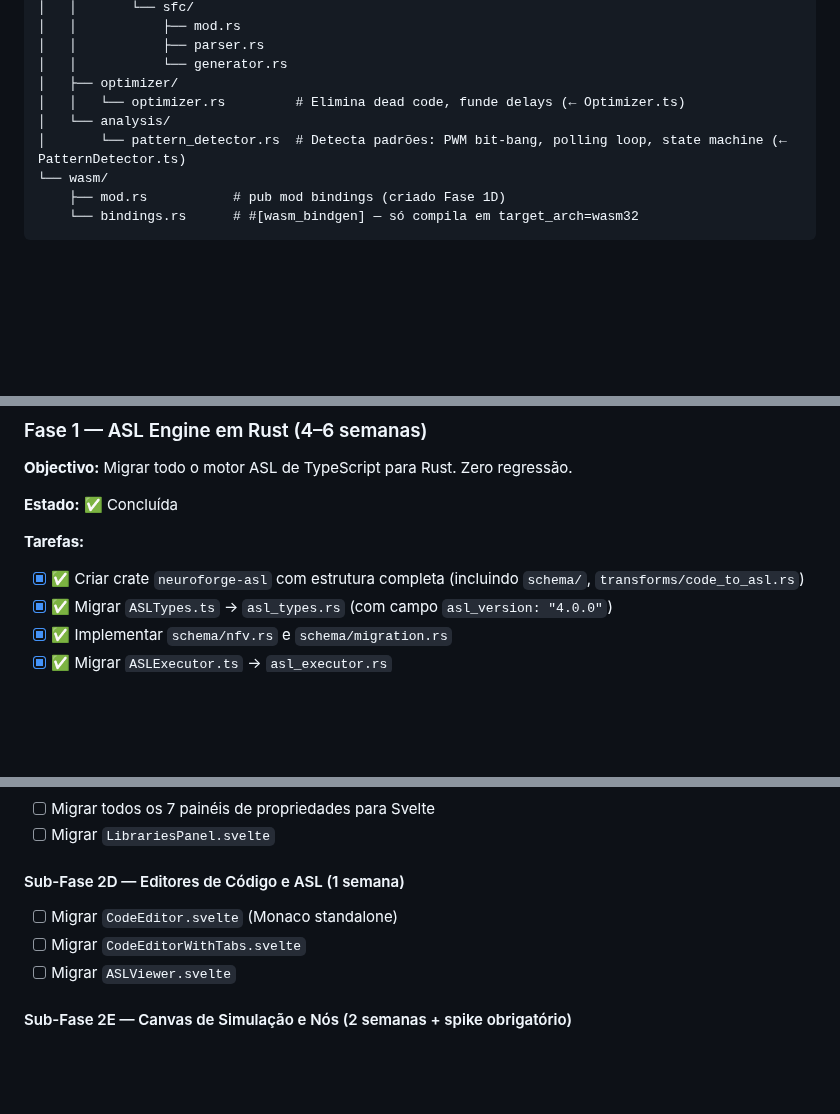
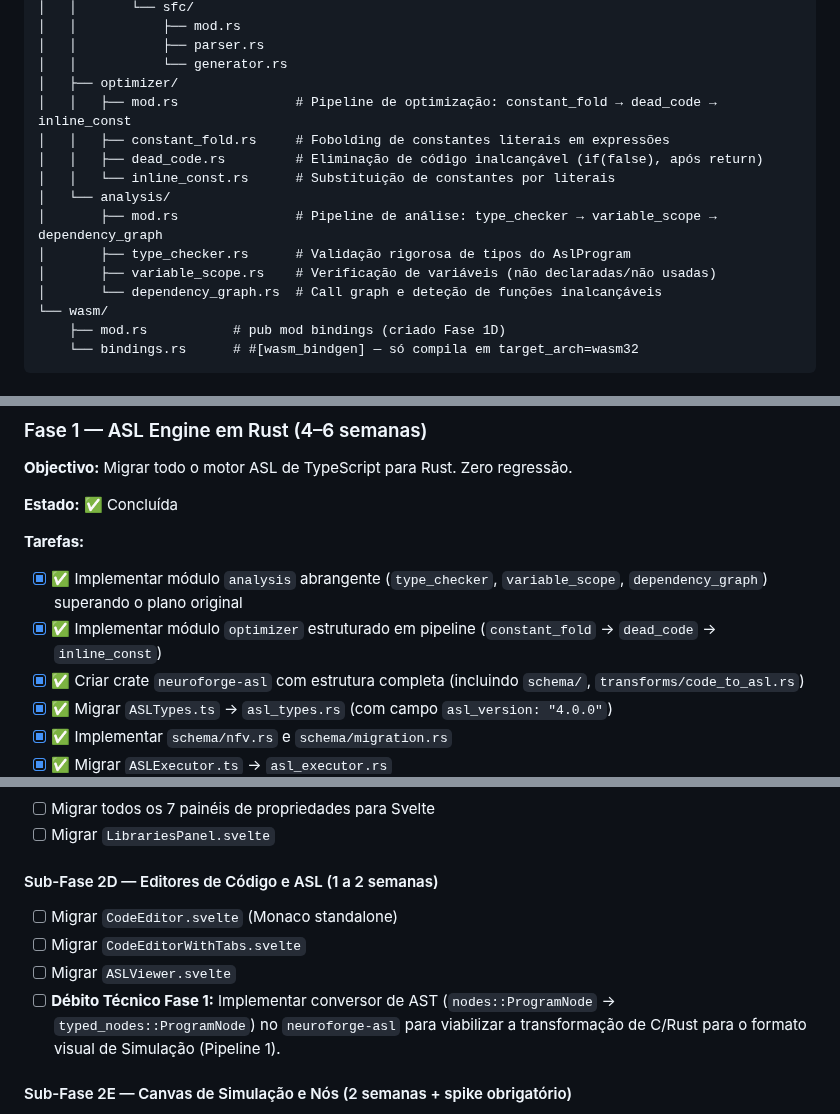
Before and after one commit to caiojordao84/neuroforge, a Markdown page: docs/Plano-Migracao-NeuroForge-v4.2.md, 3 parts joined by grey strips. Drawn GitHub-style; blank space fills up the shorter version.

Commit message:
Plano-Migracao-UPDATE

```diff
--- a/docs/Plano-Migracao-NeuroForge-v4.2.md
+++ b/docs/Plano-Migracao-NeuroForge-v4.2.md
@@ -691,9 +691,15 @@ crates/neuroforge-asl/
 │   │           ├── parser.rs
 │   │           └── generator.rs
 │   ├── optimizer/
-│   │   └── optimizer.rs         # Elimina dead code, funde delays (← Optimizer.ts)
+│   │   ├── mod.rs               # Pipeline de optimização: constant_fold → dead_code → inline_const
+│   │   ├── constant_fold.rs     # Fobolding de constantes literais em expressões
+│   │   ├── dead_code.rs         # Eliminação de código inalcançável (if(false), após return)
+│   │   └── inline_const.rs      # Substituição de constantes por literais
 │   └── analysis/
-│       └── pattern_detector.rs  # Detecta padrões: PWM bit-bang, polling loop, state machine (← PatternDetector.ts)
+│       ├── mod.rs               # Pipeline de análise: type_checker → variable_scope → dependency_graph
+│       ├── type_checker.rs      # Validação rigorosa de tipos do AslProgram
+│       ├── variable_scope.rs    # Verificação de variáveis (não declaradas/não usadas)
+│       └── dependency_graph.rs  # Call graph e deteção de funções inalcançáveis
 └── wasm/
     ├── mod.rs           # pub mod bindings (criado Fase 1D)
     └── bindings.rs      # #[wasm_bindgen] — só compila em target_arch=wasm32
@@ -1910,6 +1916,8 @@ Se `AslTimerTON` é adicionado ao ST Generator, deve imediatamente ter equivalen
 **Estado:** ✅ Concluída
 
 **Tarefas:**
+- [x] ✅ Implementar módulo `analysis` abrangente (`type_checker`, `variable_scope`, `dependency_graph`) superando o plano original
+- [x] ✅ Implementar módulo `optimizer` estruturado em pipeline (`constant_fold` → `dead_code` → `inline_const`)
 - [x] ✅ Criar crate `neuroforge-asl` com estrutura completa (incluindo `schema/`, `transforms/code_to_asl.rs`)
 - [x] ✅ Migrar `ASLTypes.ts` → `asl_types.rs` (com campo `asl_version: "4.0.0"`)
 - [x] ✅ Implementar `schema/nfv.rs` e `schema/migration.rs`
@@ -1978,11 +1986,12 @@ Se `AslTimerTON` é adicionado ao ST Generator, deve imediatamente ter equivalen
 - [ ] Migrar todos os 7 painéis de propriedades para Svelte
 - [ ] Migrar `LibrariesPanel.svelte`
 
-#### Sub-Fase 2D — Editores de Código e ASL (1 semana)
+#### Sub-Fase 2D — Editores de Código e ASL (1 a 2 semanas)
 
 - [ ] Migrar `CodeEditor.svelte` (Monaco standalone)
 - [ ] Migrar `CodeEditorWithTabs.svelte`
 - [ ] Migrar `ASLViewer.svelte`
+- [ ] **Débito Técnico Fase 1:** Implementar conversor de AST (`nodes::ProgramNode` → `typed_nodes::ProgramNode`) no `neuroforge-asl` para viabilizar a transformação de C/Rust para o formato visual de Simulação (Pipeline 1).
 
 #### Sub-Fase 2E — Canvas de Simulação e Nós (2 semanas + spike obrigatório)
 
```
